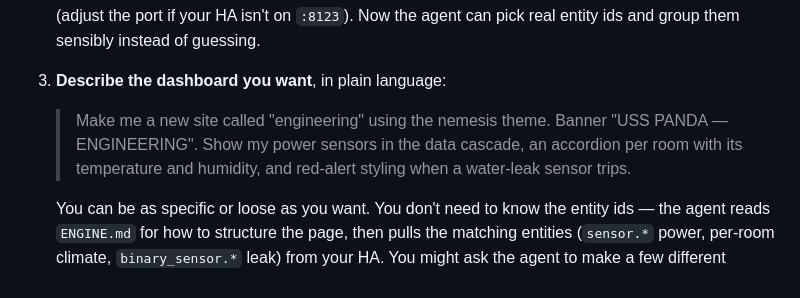
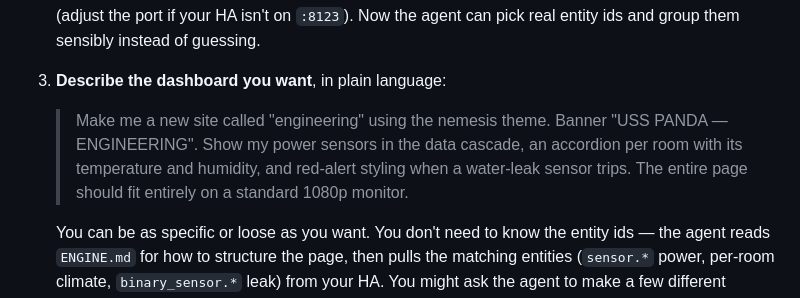
Before and after one commit to adejong5/lcars-engine, a Markdown page: README.md, the part around the change. Drawn GitHub-style.

Commit message:
Update README with 1080p monitor requirement
Added requirement for page to fit on a standard 1080p monitor.

```diff
--- a/README.md
+++ b/README.md
@@ -48,7 +48,7 @@ This repo is set up to be driven by an AI coding agent. It ships a `CLAUDE.md` (
    (adjust the port if your HA isn't on `:8123`). Now the agent can pick real entity ids and group them sensibly instead of guessing.
 3. **Describe the dashboard you want**, in plain language:
 
-   > Make me a new site called "engineering" using the nemesis theme. Banner "USS PANDA — ENGINEERING". Show my power sensors in the data cascade, an accordion per room with its temperature and humidity, and red-alert styling when a water-leak sensor trips.
+   > Make me a new site called "engineering" using the nemesis theme. Banner "USS PANDA — ENGINEERING". Show my power sensors in the data cascade, an accordion per room with its temperature and humidity, and red-alert styling when a water-leak sensor trips. The entire page should fit entirely on a standard 1080p monitor.
 
    You can be as specific or loose as you want. You don't need to know the entity ids — the agent reads `ENGINE.md` for how to structure the page, then pulls the matching entities (`sensor.*` power, per-room climate, `binary_sensor.*` leak) from your HA. You might ask the agent to make a few different versions so you can pick your favorite or iterate off them.
 4. The agent scaffolds `sites/engineering/` (three small files — every `sites/*/index.html` is auto-discovered by the build) and composes the page from the shared components with your real entity ids wired into the reactive store.
```
